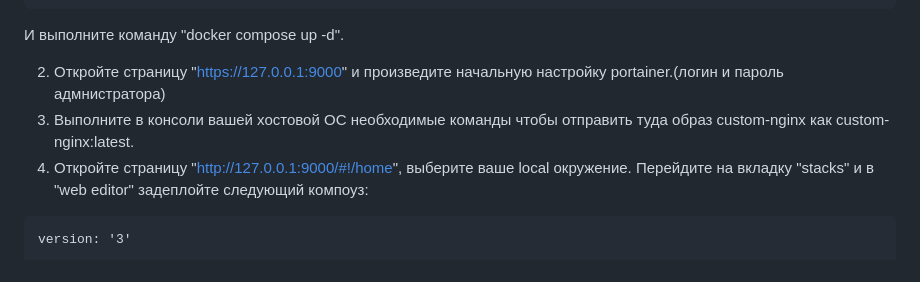
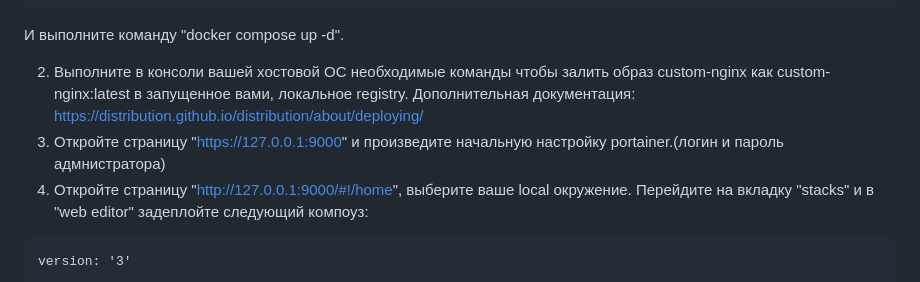
Before and after one commit to netology-code/virtd-homeworks, a Markdown page: 05-virt-03-docker-intro/README.md, the part around the change. Drawn GitHub-style.

````diff
--- a/05-virt-03-docker-intro/README.md
+++ b/05-virt-03-docker-intro/README.md
@@ -97,8 +97,8 @@ services:
 
 И выполните команду "docker compose up -d".
 
-2. Откройте страницу "https://127.0.0.1:9000" и произведите начальную настройку portainer.(логин и пароль адмнистратора)
-3. Выполните в консоли вашей хостовой ОС необходимые команды чтобы отправить туда образ custom-nginx как custom-nginx:latest.
+2. Выполните в консоли вашей хостовой ОС необходимые команды чтобы залить образ custom-nginx как custom-nginx:latest в запущенное вами, локальное registry. Дополнительная документация: https://distribution.github.io/distribution/about/deploying/
+3. Откройте страницу "https://127.0.0.1:9000" и произведите начальную настройку portainer.(логин и пароль адмнистратора)
 4. Откройте страницу "http://127.0.0.1:9000/#!/home", выберите ваше local  окружение. Перейдите на вкладку "stacks" и в "web editor" задеплойте следующий компоуз:
 
 ```
````
